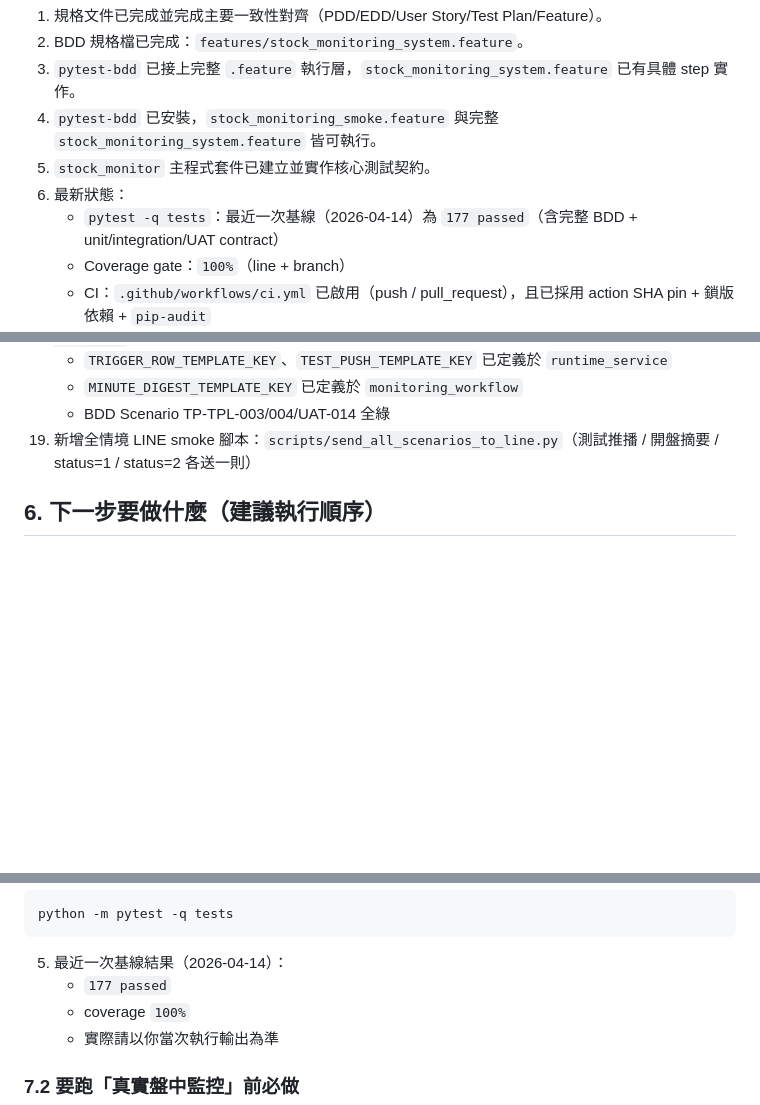
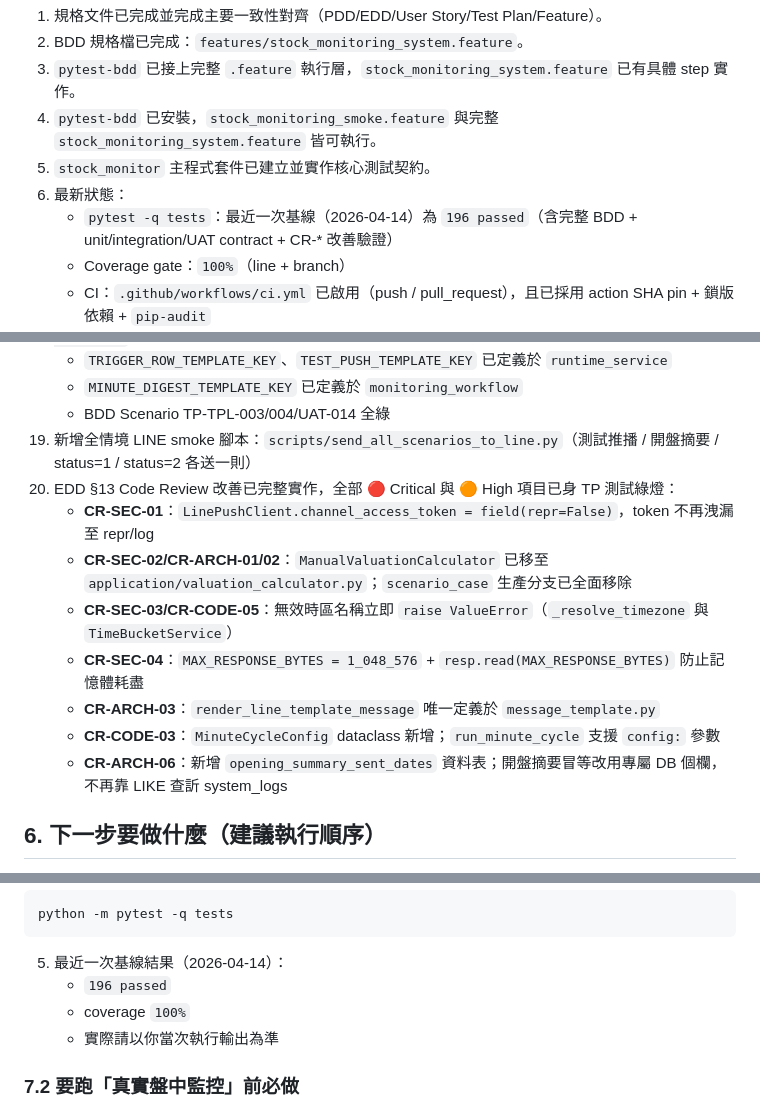
Before and after one commit to ibalasite/stock_monitor, a Markdown page: README.md, 3 parts joined by grey strips. Drawn GitHub-style; blank space fills up the shorter version.

Commit message:
docs: update EDD §13 CR-* 現況 and README test count to reflect 196-pass baseline

````diff
--- a/README.md
+++ b/README.md
@@ -10,7 +10,7 @@
 4. `pytest-bdd` 已安裝，`stock_monitoring_smoke.feature` 與完整 `stock_monitoring_system.feature` 皆可執行。
 5. `stock_monitor` 主程式套件已建立並實作核心測試契約。
 6. 最新狀態：
-   - `pytest -q tests`：最近一次基線（2026-04-14）為 `177 passed`（含完整 BDD + unit/integration/UAT contract）
+   - `pytest -q tests`：最近一次基線（2026-04-14）為 `196 passed`（含完整 BDD + unit/integration/UAT contract + CR-* 改善驗證）
    - Coverage gate：`100%`（line + branch）
    - CI：`.github/workflows/ci.yml` 已啟用（push / pull_request），且已採用 action SHA pin + 鎖版依賴 + `pip-audit`
    - 可執行入口：`python -m stock_monitor init-db|run-once|reconcile-once|valuation-once|run-daemon`
@@ -99,6 +99,14 @@
     - `MINUTE_DIGEST_TEMPLATE_KEY` 已定義於 `monitoring_workflow`
     - BDD Scenario TP-TPL-003/004/UAT-014 全綠
 19. 新增全情境 LINE smoke 腳本：`scripts/send_all_scenarios_to_line.py`（測試推播 / 開盤摘要 / status=1 / status=2 各送一則）
+20. EDD §13 Code Review 改善已完整實作，全部 🔴 Critical 與 🟠 High 項目已身 TP 測試綠燈：
+    - **CR-SEC-01**：`LinePushClient.channel_access_token = field(repr=False)`，token 不再洩漏至 repr/log
+    - **CR-SEC-02/CR-ARCH-01/02**：`ManualValuationCalculator` 已移至 `application/valuation_calculator.py`；`scenario_case` 生產分支已全面移除
+    - **CR-SEC-03/CR-CODE-05**：無效時區名稱立即 `raise ValueError`（`_resolve_timezone` 與 `TimeBucketService`）
+    - **CR-SEC-04**：`MAX_RESPONSE_BYTES = 1_048_576` + `resp.read(MAX_RESPONSE_BYTES)` 防止記憶體耗盡
+    - **CR-ARCH-03**：`render_line_template_message` 唯一定義於 `message_template.py`
+    - **CR-CODE-03**：`MinuteCycleConfig` dataclass 新增；`run_minute_cycle` 支援 `config:` 參數
+    - **CR-ARCH-06**：新增 `opening_summary_sent_dates` 資料表；開盤摘要冒等改用專屬 DB 個欄，不再靠 LIKE 查訢 system_logs
 
 ## 6. 下一步要做什麼（建議執行順序）
 1. 完成正式人工 UAT 簽核（PO/QA/Eng Lead）。
@@ -127,7 +135,7 @@ python -m pip install --require-hashes -r requirements-dev.txt
 python -m pytest -q tests
 ```
 5. 最近一次基線結果（2026-04-14）：
-   - `177 passed`
+   - `196 passed`
    - coverage `100%`
    - 實際請以你當次執行輸出為準
 
````
Also changed, not shown: EDD_Stock_Monitoring_System.md (+16 -16 lines).
